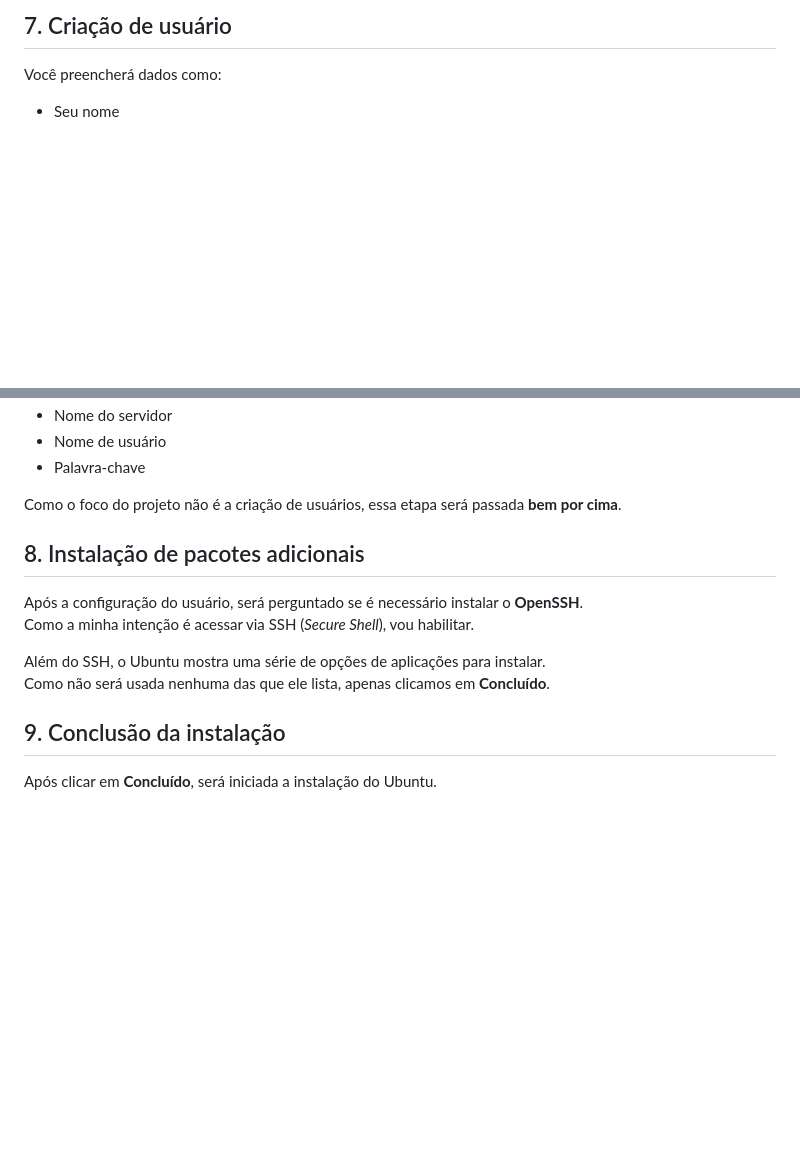
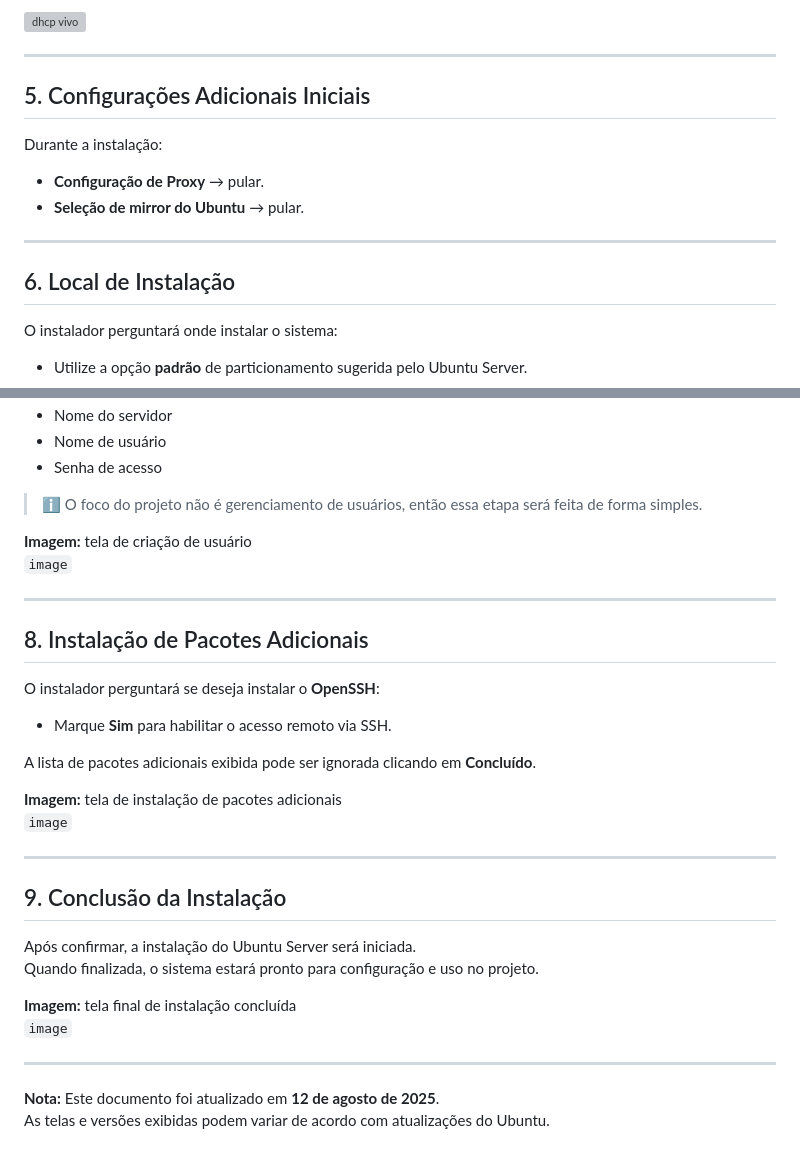
Before and after one commit to Lucasbianchleite/servidor-web-com-monitoramento, a Markdown page: ubuntu-config.md, 2 parts joined by grey strips. Rendered like a GitHub page; blank space fills up the shorter version; grey boxes are pictures that could not be loaded.

```diff
--- a/ubuntu-config.md
+++ b/ubuntu-config.md
@@ -44,4 +82,20 @@ Como o foco não é fazer as partições do zero, vamos escolher a **padrão** q
 
-## 7. Criação de usuário
-Você preencherá dados como:
-- Seu nome
+<img width="1450" height="869" alt="dhcp vivo" src="https://github.com/user-attachments/assets/cb77455a-40b5-4945-a60e-f2073cbe4251" />
+
+---
+
+## 5. Configurações Adicionais Iniciais
+Durante a instalação:
+- **Configuração de Proxy** → pular.
+- **Seleção de mirror do Ubuntu** → pular.
+
+
+
+---
+
+## 6. Local de Instalação
+O instalador perguntará onde instalar o sistema:
+- Utilize a opção **padrão** de particionamento sugerida pelo Ubuntu Server.
+
+
+
@@ -48,15 +109,33 @@ Você preencherá dados como:
 - Nome do servidor
 - Nome de usuário
-- Palavra-chave
+- Senha de acesso
 
-Como o foco do projeto não é a criação de usuários, essa etapa será passada **bem por cima**.
+> ℹ️ O foco do projeto não é gerenciamento de usuários, então essa etapa será feita de forma simples.
 
-## 8. Instalação de pacotes adicionais
-Após a configuração do usuário, será perguntado se é necessário instalar o **OpenSSH**.
-Como a minha intenção é acessar via SSH (*Secure Shell*), vou habilitar.
+**Imagem:** tela de criação de usuário
+`image`
 
-Além do SSH, o Ubuntu mostra uma série de opções de aplicações para instalar.
-Como não será usada nenhuma das que ele lista, apenas clicamos em **Concluído**.
+---
 
-## 9. Conclusão da instalação
-Após clicar em **Concluído**, será iniciada a instalação do Ubuntu.
+## 8. Instalação de Pacotes Adicionais
+O instalador perguntará se deseja instalar o **OpenSSH**:
+- Marque **Sim** para habilitar o acesso remoto via SSH.
+
+A lista de pacotes adicionais exibida pode ser ignorada clicando em **Concluído**.
+
+**Imagem:** tela de instalação de pacotes adicionais
+`image`
+
+---
+
+## 9. Conclusão da Instalação
+Após confirmar, a instalação do Ubuntu Server será iniciada.
+Quando finalizada, o sistema estará pronto para configuração e uso no projeto.
+
+**Imagem:** tela final de instalação concluída
+`image`
+
+---
+
+**Nota:** Este documento foi atualizado em **12 de agosto de 2025**.
+As telas e versões exibidas podem variar de acordo com atualizações do Ubuntu.
```
Also changed, not shown: other parts of ubuntu-config.md (+76 -31 lines).
